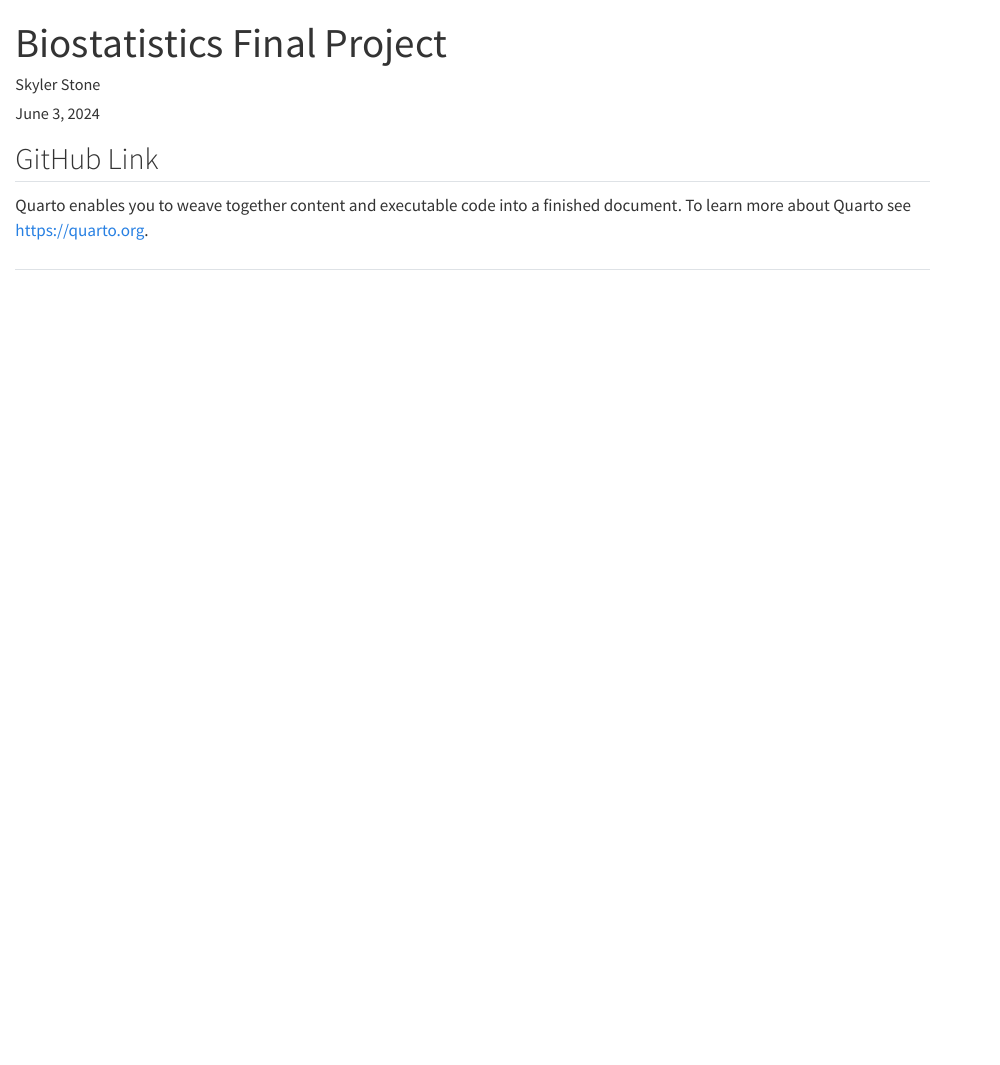
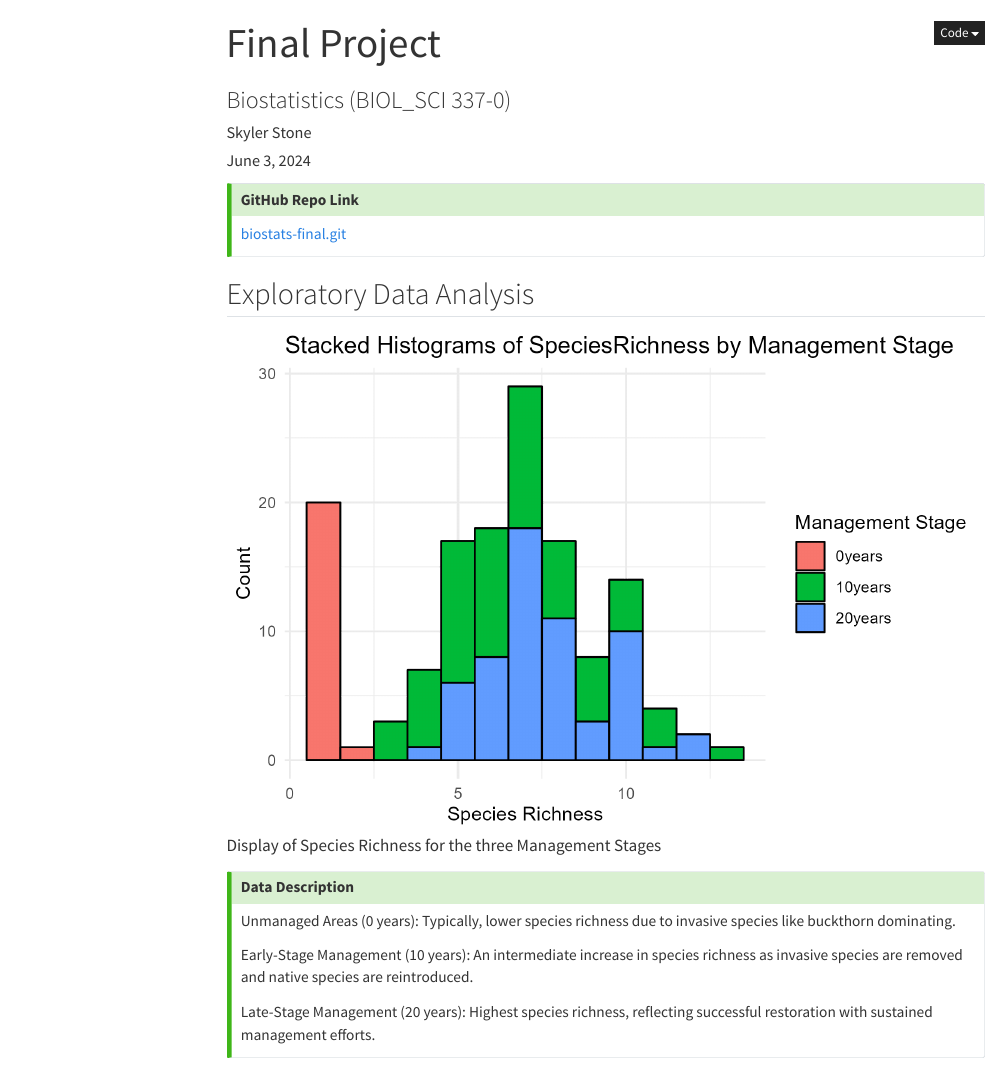
Before and after one commit to skylerstone0305/biostats-final, a Quarto document (Stone_Skyler_final.qmd): the page in a window 1100 px wide, from its top. Rendered offline with R 4.5, knitr and Pandoc in place of Quarto, with nearby package versions; menus at the side of the page are left out.

Commit message:
started the html

```diff
--- a/Stone_Skyler_final.qmd
+++ b/Stone_Skyler_final.qmd
@@ -1,6 +1,8 @@
 ---
-title: "Biostatistics Final Project"
+title: "Final Project"
+subtitle: "Biostatistics (BIOL_SCI 337-0)"
 author: "Skyler Stone"
-format: html
-editor: visual
 date: today
+
+format:
+  html:
@@ -7,7 +22,22 @@ date: today
 ---
 
-## GitHub Link
+::: {.callout-tip icon=false}
+## GitHub Repo Link
 
-Quarto enables you to weave together content and executable code into a finished document. To learn more about Quarto see <https://quarto.org>.
+[biostats-final.git](https://github.com/skylerstone0305/biostats-final.git)
 
-##
+
+:::
+
+## Exploratory Data Analysis
+![Display of Species Richness for the three Management Stages](results/data_display.png)
+
+::: {.callout-tip icon="false"}
+## Data Description
+
+Unmanaged Areas (0 years): Typically, lower species richness due to invasive species like buckthorn dominating.
+
+Early-Stage Management (10 years): An intermediate increase in species richness as invasive species are removed and native species are reintroduced.
+
+Late-Stage Management (20 years): Highest species richness, reflecting successful restoration with sustained management efforts.
+:::
```
Also changed, not shown: 1_EDA.R (+5 -1 lines), Stone_Skyler_final.html (added), results/data_display.png (added), Stone_Skyler_final.qmd (13 more changed lines).
